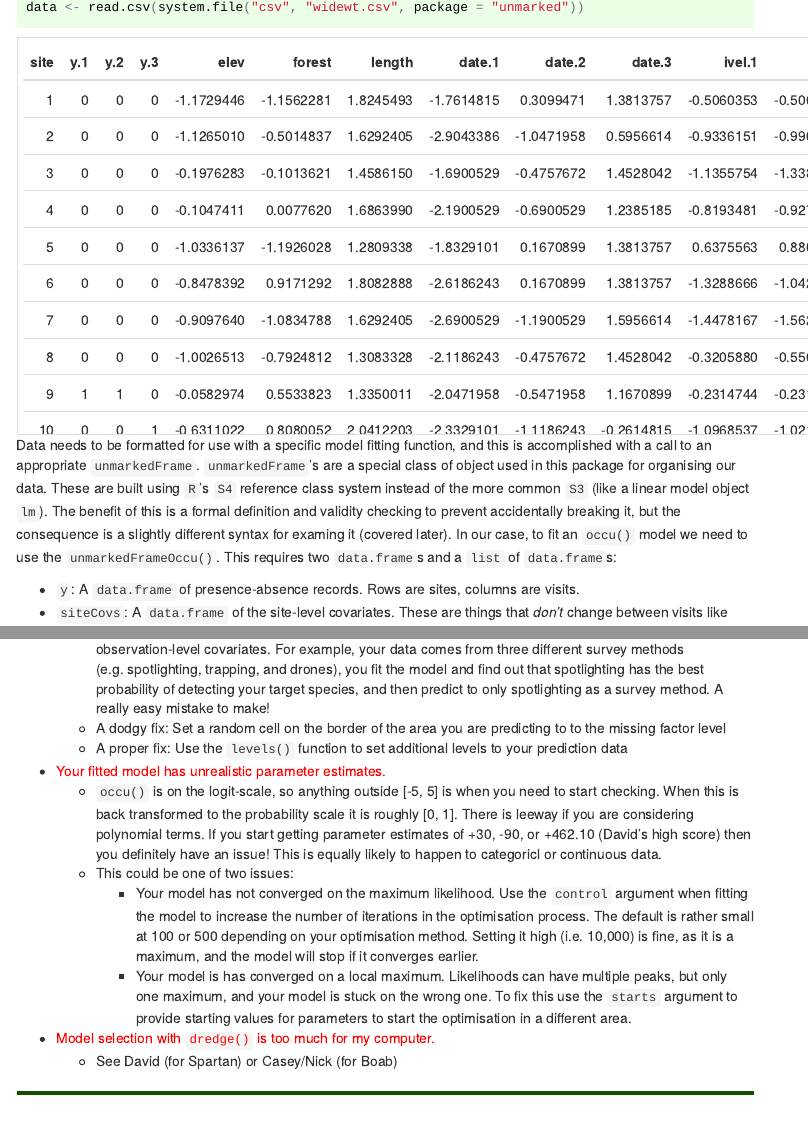
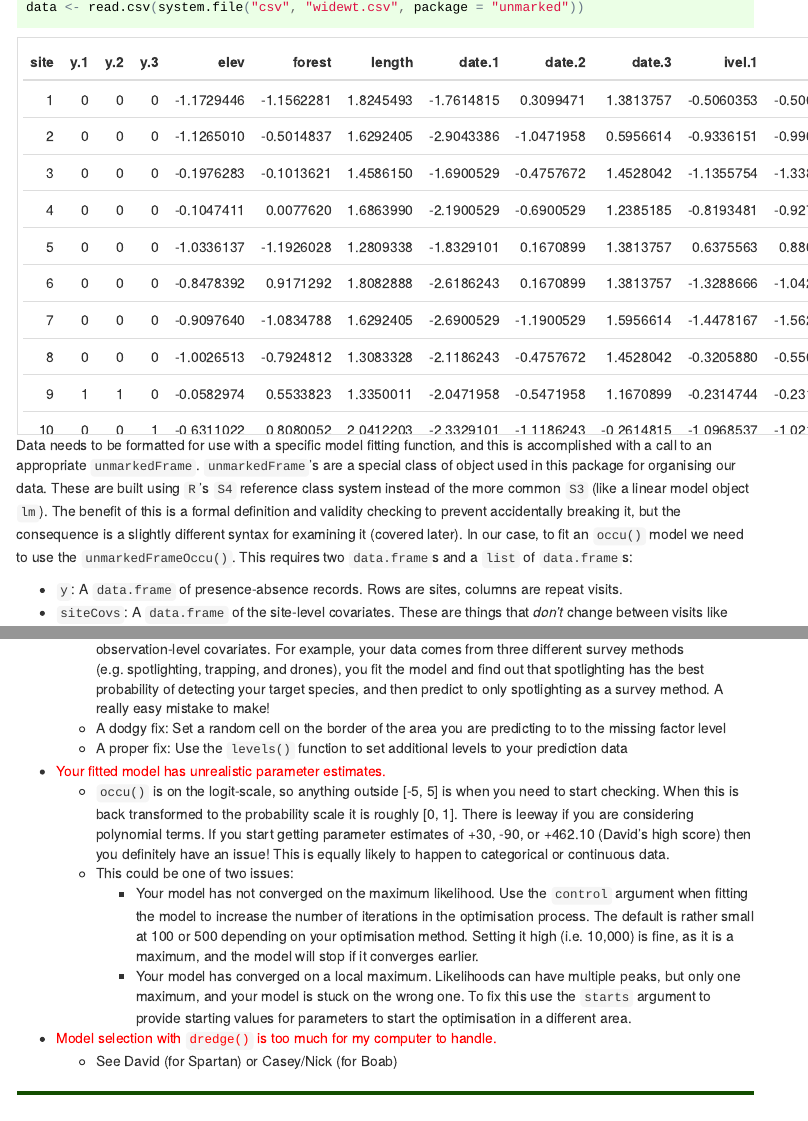
Before and after one commit to Doi90/lodestar, an R Markdown document (unmarked/unmarked.Rmd): the page in a window 1100 px wide, from 1930 px down, and a second part further down, joined at a grey line. The pictures show the output file unmarked/unmarked.html that the author committed with the source, opened offline; menus at the side of the page are left out.

Commit message:
Text edits

````diff
--- a/unmarked/unmarked.Rmd
+++ b/unmarked/unmarked.Rmd
@@ -117,9 +117,9 @@ kable(data, "html") %>%
   scroll_box(width = "800px", height = "400px")
 ```
 
-Data needs to be formatted for use with a specific model fitting function, and this is accomplished with a call to an appropriate `unmarkedFrame`. `unmarkedFrame`'s are a special class of object used in this package for organising our data. These are built using `R`'s `S4` reference class system instead of the more common `S3` (like a linear model object `lm`). The benefit of this is a formal definition and validity checking to prevent accidentally breaking it, but the consequence is a slightly different syntax for examing it (covered later). In our case, to fit an `occu()` model we need to use the `unmarkedFrameOccu()`. This requires two `data.frame`s and a `list` of `data.frame`s:
+Data needs to be formatted for use with a specific model fitting function, and this is accomplished with a call to an appropriate `unmarkedFrame`. `unmarkedFrame`'s are a special class of object used in this package for organising our data. These are built using `R`'s `S4` reference class system instead of the more common `S3` (like a linear model object `lm`). The benefit of this is a formal definition and validity checking to prevent accidentally breaking it, but the consequence is a slightly different syntax for examining it (covered later). In our case, to fit an `occu()` model we need to use the `unmarkedFrameOccu()`. This requires two `data.frame`s and a `list` of `data.frame`s:
 
-  + `y`: A `data.frame` of presence-absence records. Rows are sites, columns are visits.
+  + `y`: A `data.frame` of presence-absence records. Rows are sites, columns are repeat visits.
   + `siteCovs`: A `data.frame` of the site-level covariates. These are things that *don't* change between visits like elevation, annual rainfall, distance from roads, etc. One column per covariate
   + `obsCovs`: A `list` of `data.frame`s for the observation-level covariates. Each covariate is its own `data.frame` with rows as sites and columns as repeat visits. These are things that *can* change between visits. Could be environmental conditions like daily temperature or cloud cover, or methodological variables like survey method (spotlighting, pitfall traps, ink cards etc) or an observer ID.
 
@@ -372,11 +372,11 @@ levelplot(Predicted ~ ggPred$x + ggPred$y,
     + A dodgy fix: Set a random cell on the border of the area you are predicting to to the missing factor level
     + A proper fix: Use the `levels()` function to set additional levels to your prediction data
   + <span style="color:red">Your fitted model has unrealistic parameter estimates.</span>
-    + `occu()` is on the logit-scale, so anything outside [-5, 5] is when you need to start checking. When this is back transformed to the probability scale it is roughly [0, 1]. There is leeway if you are considering polynomial terms. If you start getting parameter estimates of +30, -90, or +462.10 (David's high score) then you definitely have an issue! This is equally likely to happen to categoricl or continuous data.
+    + `occu()` is on the logit-scale, so anything outside [-5, 5] is when you need to start checking. When this is back transformed to the probability scale it is roughly [0, 1]. There is leeway if you are considering polynomial terms. If you start getting parameter estimates of +30, -90, or +462.10 (David's high score) then you definitely have an issue! This is equally likely to happen to categorical or continuous data.
     + This could be one of two issues:
         + Your model has not converged on the maximum likelihood. Use the `control` argument when fitting the model to increase the number of iterations in the optimisation process. The default is rather small at 100 or 500 depending on your optimisation method. Setting it high (i.e. 10,000) is fine, as it is a maximum, and the model will stop if it converges earlier.
-        + Your model is has converged on a local maximum. Likelihoods can have multiple peaks, but only one maximum, and your model is stuck on the wrong one. To fix this use the `starts` argument to provide starting values for parameters to start the optimisation in a different area.
-  +  <span style="color:red">Model selection with `dredge()` is too much for my computer.</span>
+        + Your model has converged on a local maximum. Likelihoods can have multiple peaks, but only one maximum, and your model is stuck on the wrong one. To fix this use the `starts` argument to provide starting values for parameters to start the optimisation in a different area.
+  +  <span style="color:red">Model selection with `dredge()` is too much for my computer to handle.</span>
     + See David (for Spartan) or Casey/Nick (for Boab)
 
 <hr class="big">
````
Also changed, not shown: unmarked/unmarked.html, unmarked/unmarked.Rmd (4 more changed lines).
